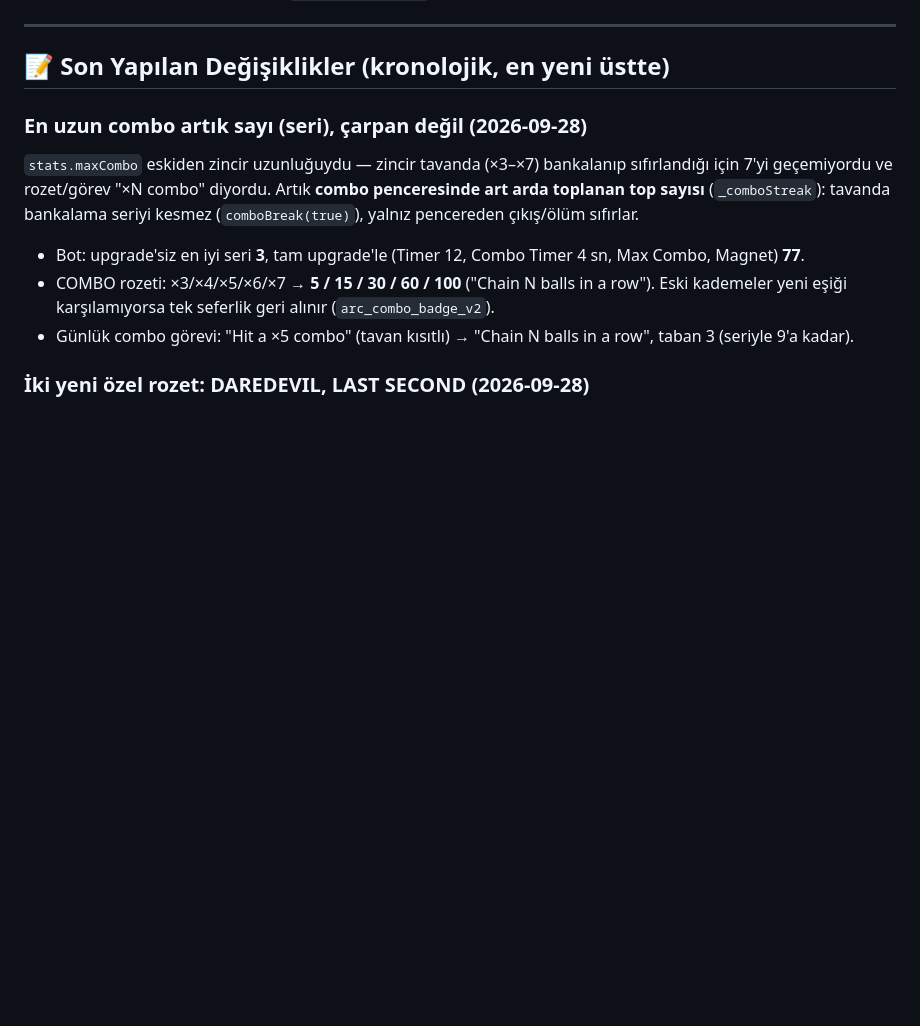
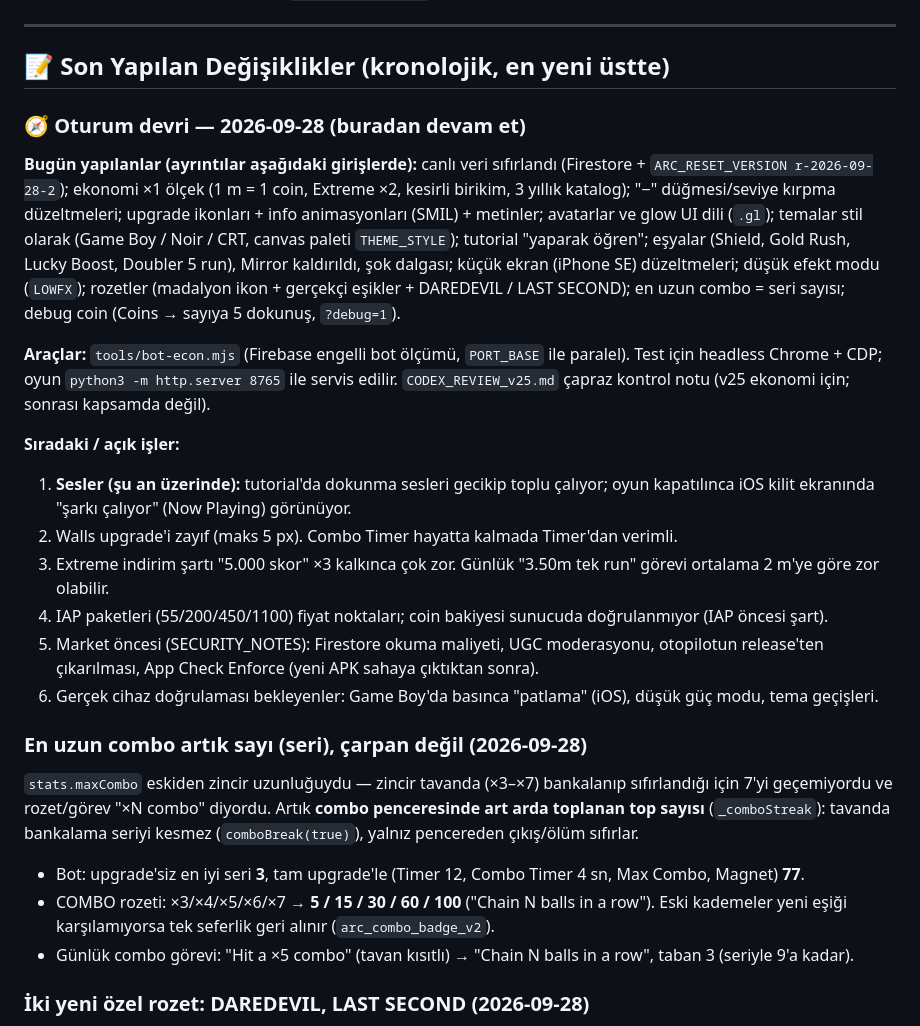
Before and after one commit to bugrasulukcu/ArcRise, a Markdown page: DEVELOPMENT_LOG.md, the part around the change. GitHub-like rendering; blank space fills up the shorter version.

Commit message:
docs(devlog): 2026-09-28 oturum devri özeti
Co-Authored-By: Claude Opus 5.5 <noreply@anthropic.com>

```diff
--- a/DEVELOPMENT_LOG.md
+++ b/DEVELOPMENT_LOG.md
@@ -395,6 +395,20 @@ App yüklenince:
 ---
 
 ## 📝 Son Yapılan Değişiklikler (kronolojik, en yeni üstte)
+
+### 🧭 Oturum devri — 2026-09-28 (buradan devam et)
+
+**Bugün yapılanlar (ayrıntılar aşağıdaki girişlerde):** canlı veri sıfırlandı (Firestore + `ARC_RESET_VERSION r-2026-09-28-2`); ekonomi ×1 ölçek (1 m = 1 coin, Extreme ×2, kesirli birikim, 3 yıllık katalog); "−" düğmesi/seviye kırpma düzeltmeleri; upgrade ikonları + info animasyonları (SMIL) + metinler; avatarlar ve glow UI dili (`.gl`); temalar stil olarak (Game Boy / Noir / CRT, canvas paleti `THEME_STYLE`); tutorial "yaparak öğren"; eşyalar (Shield, Gold Rush, Lucky Boost, Doubler 5 run), Mirror kaldırıldı, şok dalgası; küçük ekran (iPhone SE) düzeltmeleri; düşük efekt modu (`LOWFX`); rozetler (madalyon ikon + gerçekçi eşikler + DAREDEVIL / LAST SECOND); en uzun combo = seri sayısı; debug coin (Coins → sayıya 5 dokunuş, `?debug=1`).
+
+**Araçlar:** `tools/bot-econ.mjs` (Firebase engelli bot ölçümü, `PORT_BASE` ile paralel). Test için headless Chrome + CDP; oyun `python3 -m http.server 8765` ile servis edilir. `CODEX_REVIEW_v25.md` çapraz kontrol notu (v25 ekonomi için; sonrası kapsamda değil).
+
+**Sıradaki / açık işler:**
+1. **Sesler (şu an üzerinde):** tutorial'da dokunma sesleri gecikip toplu çalıyor; oyun kapatılınca iOS kilit ekranında "şarkı çalıyor" (Now Playing) görünüyor.
+2. Walls upgrade'i zayıf (maks 5 px). Combo Timer hayatta kalmada Timer'dan verimli.
+3. Extreme indirim şartı "5.000 skor" ×3 kalkınca çok zor. Günlük "3.50m tek run" görevi ortalama 2 m'ye göre zor olabilir.
+4. IAP paketleri (55/200/450/1100) fiyat noktaları; coin bakiyesi sunucuda doğrulanmıyor (IAP öncesi şart).
+5. Market öncesi (SECURITY_NOTES): Firestore okuma maliyeti, UGC moderasyonu, otopilotun release'ten çıkarılması, App Check Enforce (yeni APK sahaya çıktıktan sonra).
+6. Gerçek cihaz doğrulaması bekleyenler: Game Boy'da basınca "patlama" (iOS), düşük güç modu, tema geçişleri.
 
 ### En uzun combo artık sayı (seri), çarpan değil (2026-09-28)
 
```
